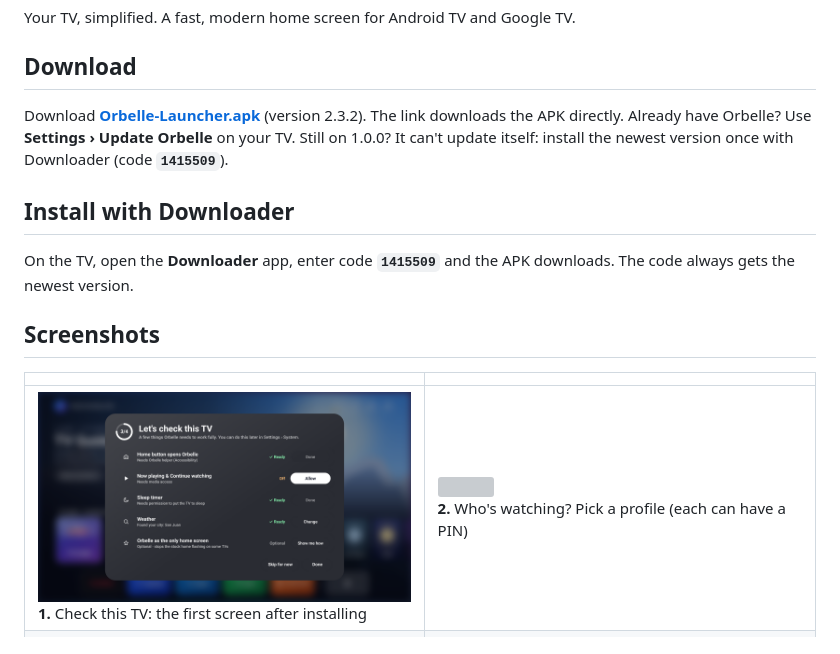
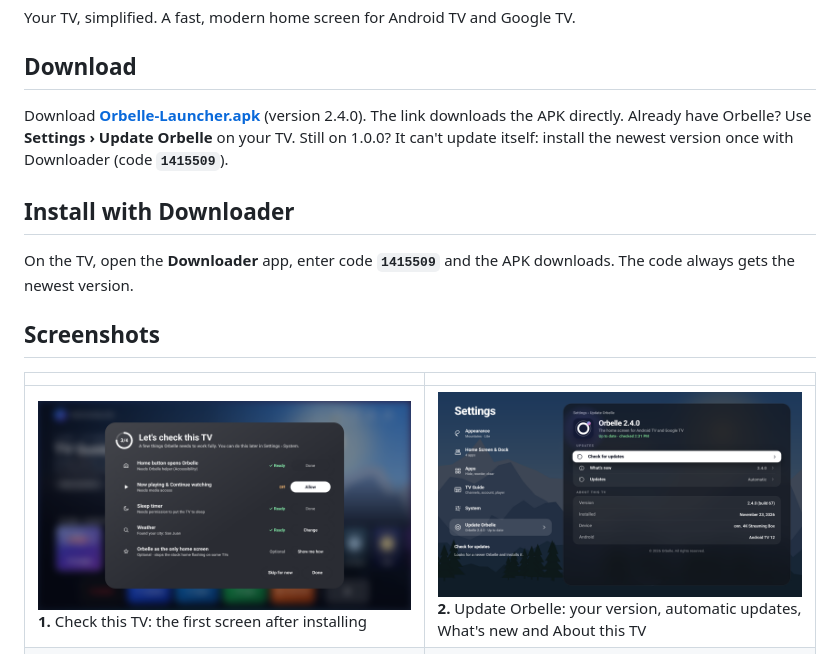
Before and after one commit to xENWewho/Orbelle-Releases, a Markdown page: README.md, the part around one of its changes. Drawn GitHub-style; pictures changed too: docs/screenshots/02-update-orbelle-v1.png (added); grey boxes are pictures that could not be loaded.

```diff
--- a/README.md
+++ b/README.md
@@ -6,7 +6,7 @@ Your TV, simplified. A fast, modern home screen for Android TV and Google TV.
 
 ## Download
 
-Download **[Orbelle-Launcher.apk](https://github.com/xENWewho/orbelle-releases/raw/main/apk/Orbelle-Launcher.apk)** (version 2.3.2). The link downloads the APK directly.
+Download **[Orbelle-Launcher.apk](https://github.com/xENWewho/orbelle-releases/raw/main/apk/Orbelle-Launcher.apk)** (version 2.4.0). The link downloads the APK directly.
 Already have Orbelle? Use **Settings › Update Orbelle** on your TV. Still on 1.0.0? It can't update itself: install the newest version once with Downloader (code **`1415509`**).
 
 ## Install with Downloader
@@ -17,7 +17,7 @@ On the TV, open the **Downloader** app, enter code **`1415509`** and the APK dow
 
 | | |
 |---|---|
-| <img src="docs/screenshots/01-check-this-tv-v9.png" width="420"><br>**1.** Check this TV: the first screen after installing | <img src="docs/screenshots/02-whos-watching-v9.png" width="420"><br>**2.** Who's watching? Pick a profile (each can have a PIN) |
+| <img src="docs/screenshots/01-check-this-tv-v9.png" width="420"><br>**1.** Check this TV: the first screen after installing | <img src="docs/screenshots/02-update-orbelle-v1.png" width="420"><br>**2.** Update Orbelle: your version, automatic updates, What's new and About this TV |
 | <img src="docs/screenshots/03-home-v14.png" width="420"><br>**3.** Home: trending titles, and the dock with TV Guide, Nuvio TV, SmartTube, Spotify and Unlinked | <img src="docs/screenshots/04-tv-guide-v14.png" width="420"><br>**4.** TV Guide: the show and a live preview on top, progress bars on the shows on now, and the group strip on the left |
 | <img src="docs/screenshots/05-watching-v9.png" width="420"><br>**5.** Watching a channel in Orbelle Player (press ◀ twice for the previous channel) | <img src="docs/screenshots/06-app-drawer-v9.png" width="420"><br>**6.** Apps: sort by A–Z, My order, Recent or Most used, and see hidden apps |
 | <img src="docs/screenshots/07-search-v9.png" width="420"><br>**7.** Search: the highlighted result fills the screen, with movies, series, apps, and TV channels and shows from your guide | <img src="docs/screenshots/08-control-center-v9.png" width="420"><br>**8.** Control Center: weather (OK for 5 days), Wi-Fi, Bluetooth, LocalSend, now playing and Back to TV |
```
Also changed, not shown: other parts of README.md (+62 -0 lines), 3 other files.
